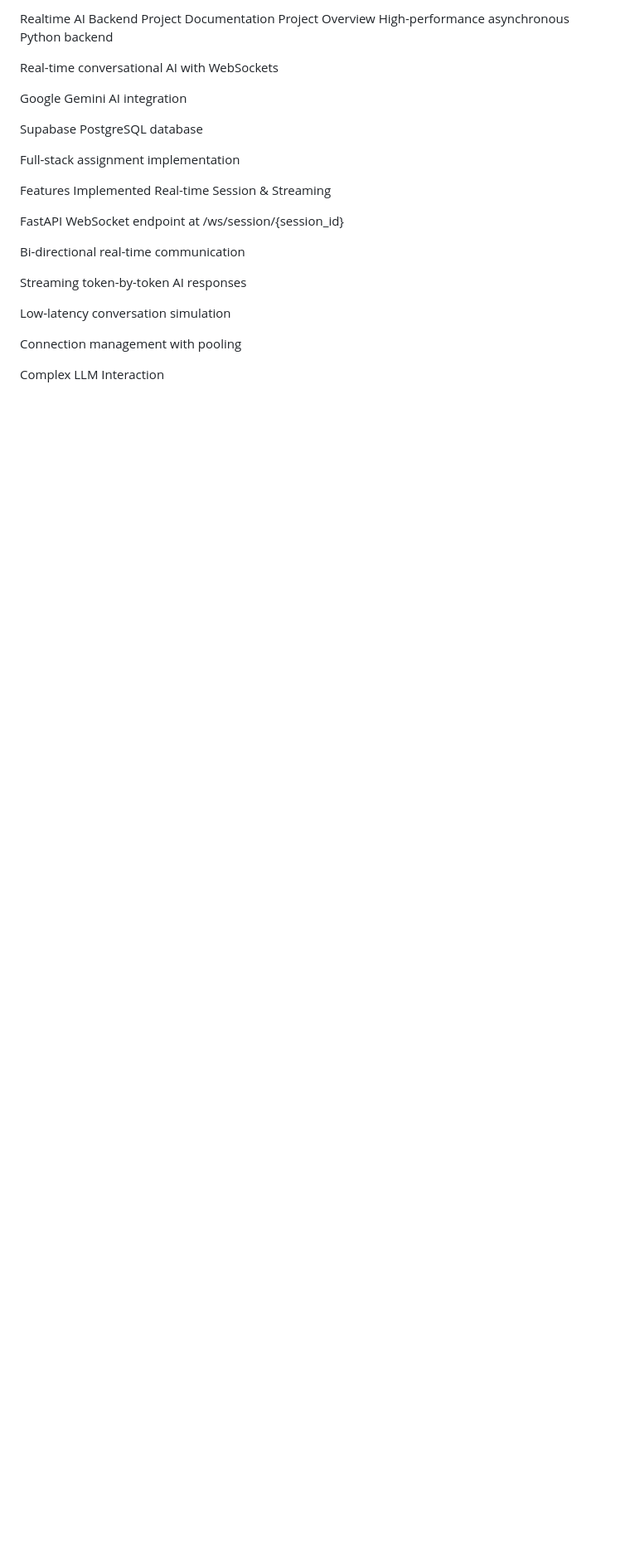
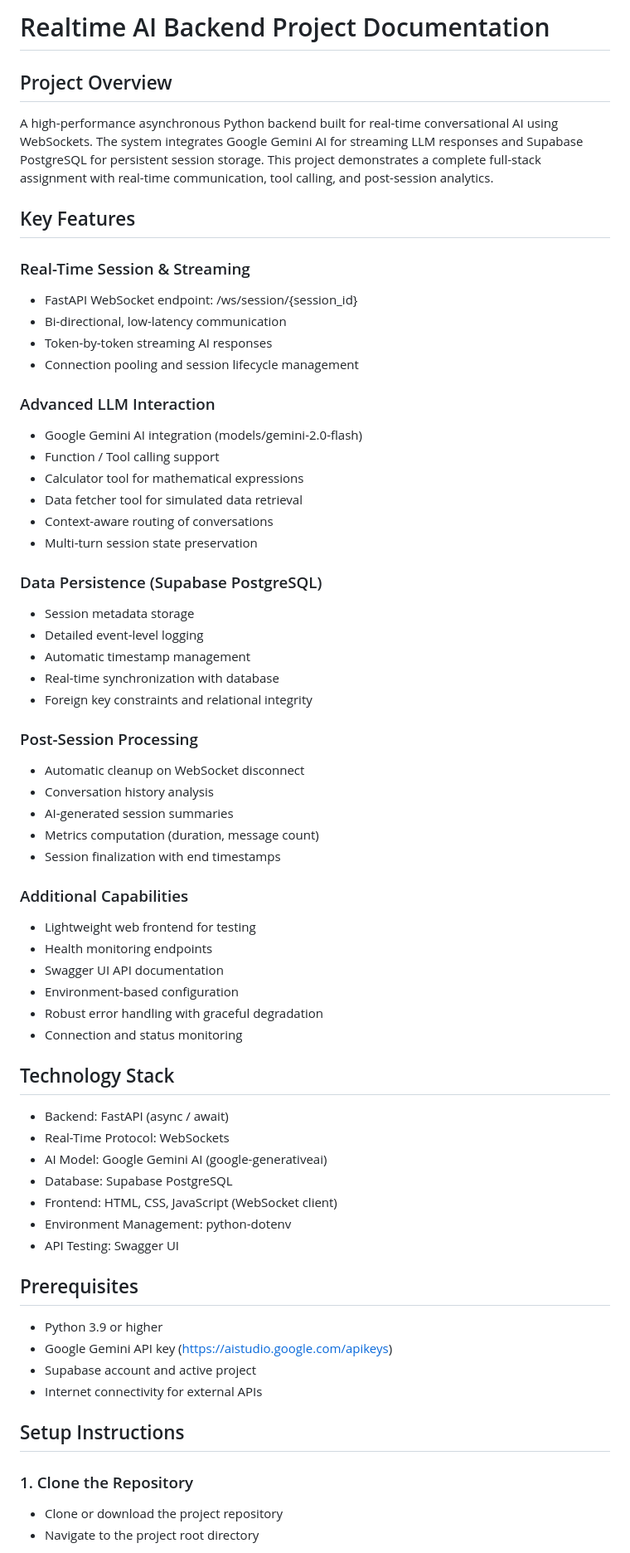
Before and after one commit to riyarajeev03/realtime-ai-backend, a Markdown page: README.md, the part around the change printed below. Shown: that part at 83% size. GitHub-like rendering; blank space fills up the shorter version.

```diff
--- a/README.md
+++ b/README.md
@@ -1,27 +1,64 @@
-Realtime AI Backend Project Documentation
-Project Overview
-High-performance asynchronous Python backend
+# Realtime AI Backend Project Documentation
 
-Real-time conversational AI with WebSockets
+## Project Overview
+A high-performance asynchronous Python backend built for real-time conversational AI using WebSockets. The system integrates Google Gemini AI for streaming LLM responses and Supabase PostgreSQL for persistent session storage. This project demonstrates a complete full-stack assignment with real-time communication, tool calling, and post-session analytics.
 
-Google Gemini AI integration
+## Key Features
 
-Supabase PostgreSQL database
+### Real-Time Session & Streaming
+- FastAPI WebSocket endpoint: /ws/session/{session_id}
+- Bi-directional, low-latency communication
+- Token-by-token streaming AI responses
+- Connection pooling and session lifecycle management
 
-Full-stack assignment implementation
+### Advanced LLM Interaction
+- Google Gemini AI integration (models/gemini-2.0-flash)
+- Function / Tool calling support
+- Calculator tool for mathematical expressions
+- Data fetcher tool for simulated data retrieval
+- Context-aware routing of conversations
+- Multi-turn session state preservation
 
-Features Implemented
-Real-time Session & Streaming
+### Data Persistence (Supabase PostgreSQL)
+- Session metadata storage
+- Detailed event-level logging
+- Automatic timestamp management
+- Real-time synchronization with database
+- Foreign key constraints and relational integrity
 
-FastAPI WebSocket endpoint at /ws/session/{session_id}
+### Post-Session Processing
+- Automatic cleanup on WebSocket disconnect
+- Conversation history analysis
+- AI-generated session summaries
+- Metrics computation (duration, message count)
+- Session finalization with end timestamps
 
-Bi-directional real-time communication
+### Additional Capabilities
+- Lightweight web frontend for testing
+- Health monitoring endpoints
+- Swagger UI API documentation
+- Environment-based configuration
+- Robust error handling with graceful degradation
+- Connection and status monitoring
 
-Streaming token-by-token AI responses
+## Technology Stack
+- Backend: FastAPI (async / await)
+- Real-Time Protocol: WebSockets
+- AI Model: Google Gemini AI (google-generativeai)
+- Database: Supabase PostgreSQL
+- Frontend: HTML, CSS, JavaScript (WebSocket client)
+- Environment Management: python-dotenv
+- API Testing: Swagger UI
 
-Low-latency conversation simulation
+## Prerequisites
+- Python 3.9 or higher
+- Google Gemini API key (https://aistudio.google.com/apikeys)
+- Supabase account and active project
+- Internet connectivity for external APIs
 
-Connection management with pooling
+## Setup Instructions
 
-Complex LLM Interaction
+### 1. Clone the Repository
+- Clone or download the project repository
+- Navigate to the project root directory
 
```
Also changed, not shown: other parts of README.md (+168 -412 lines).
